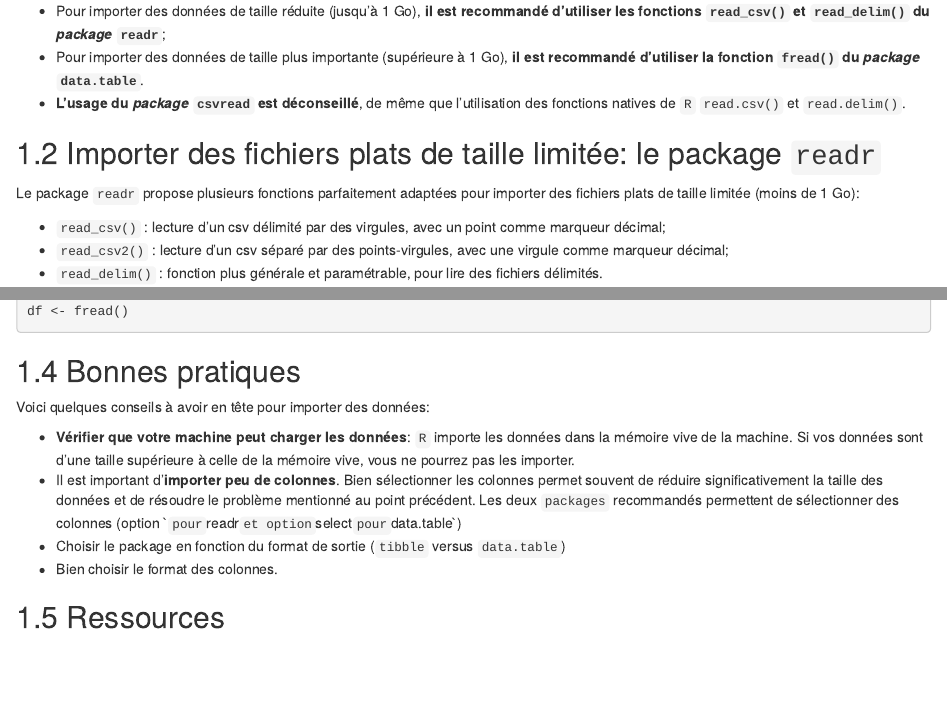
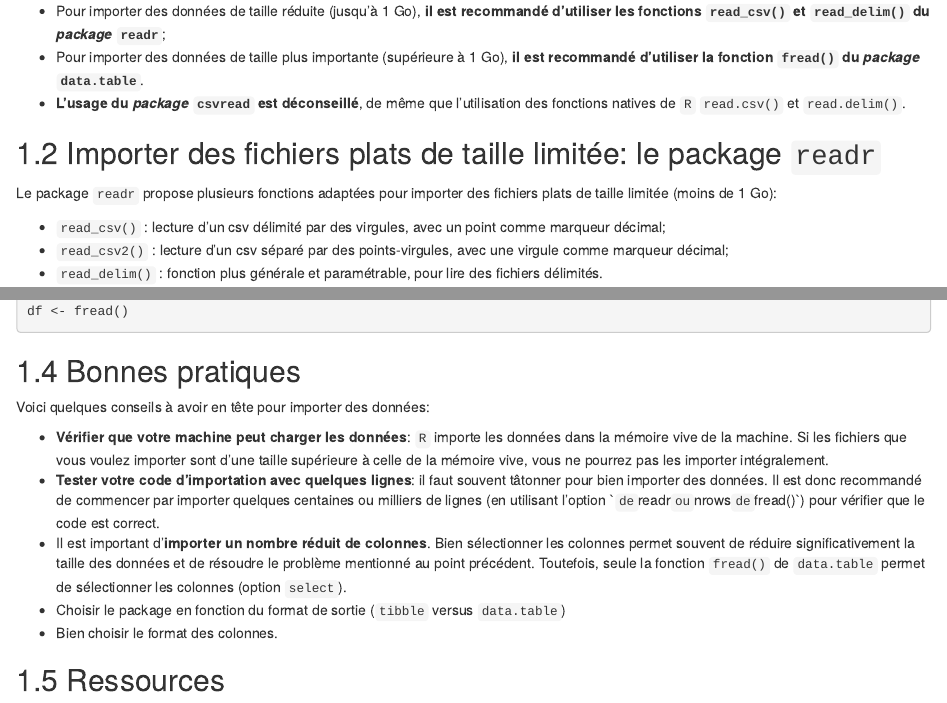
Before and after one commit to InseeFrLab/utilitR, an R Markdown document (03-import_fichiers_plats.Rmd): the page in a window 1100 px wide, from 190 px down, and a second part further down, joined at a grey line. Rendered offline with R 4.5, knitr and Pandoc, with nearby package versions; drawn as R Markdown's standard HTML page in place of the format the file asks for.

Commit message:
Reformulation des bonnes pratiques

```diff
--- a/03-import_fichiers_plats.Rmd
+++ b/03-import_fichiers_plats.Rmd
@@ -14,7 +14,7 @@ L'utilisateur souhaite importer dans `R` des données stockées sous forme de fi
 
 ## Importer des fichiers plats de taille limitée:  le package `readr`
 
-Le package `readr` propose plusieurs fonctions parfaitement adaptées pour importer des fichiers plats de taille limitée (moins de 1 Go):
+Le package `readr` propose plusieurs fonctions adaptées pour importer des fichiers plats de taille limitée (moins de 1 Go):
 
 * `read_csv()` : lecture d'un csv délimité par des virgules, avec un point comme marqueur décimal;
 * `read_csv2()` : lecture d'un csv séparé par des points-virgules, avec une virgule comme marqueur décimal;
@@ -124,8 +124,9 @@ df <- fread()
 
 Voici quelques conseils à avoir en tête pour importer des données:
 
-* **Vérifier que votre machine peut charger les données**: `R` importe les données dans la mémoire vive de la machine. Si vos données sont d'une taille supérieure à celle de la mémoire vive, vous ne pourrez pas les importer.
-* Il est important d'**importer peu de colonnes**. Bien sélectionner les colonnes permet souvent de réduire significativement la taille des données et de résoudre le problème mentionné au point précédent. Les deux `packages` recommandés permettent de sélectionner des colonnes (option `` pour `readr` et option `select` pour `data.table`)
+* **Vérifier que votre machine peut charger les données**: `R` importe les données dans la mémoire vive de la machine. Si les fichiers que vous voulez importer sont d'une taille supérieure à celle de la mémoire vive, vous ne pourrez pas les importer intégralement.
+* **Tester votre code d'importation avec quelques lignes**: il faut souvent tâtonner pour bien importer des données. Il est donc recommandé de commencer par importer quelques centaines ou milliers de lignes (en utilisant l'option `` de `readr` ou `nrows` de `fread()`) pour vérifier que le code est correct.
+* Il est important d'**importer un nombre réduit de colonnes**. Bien sélectionner les colonnes permet souvent de réduire significativement la taille des données et de résoudre le problème mentionné au point précédent. Toutefois, seule la fonction `fread()` de `data.table` permet de sélectionner les colonnes (option `select`).
 * Choisir le package en fonction du format de sortie (`tibble` versus `data.table`)
 * Bien choisir le format des colonnes.
 
```
